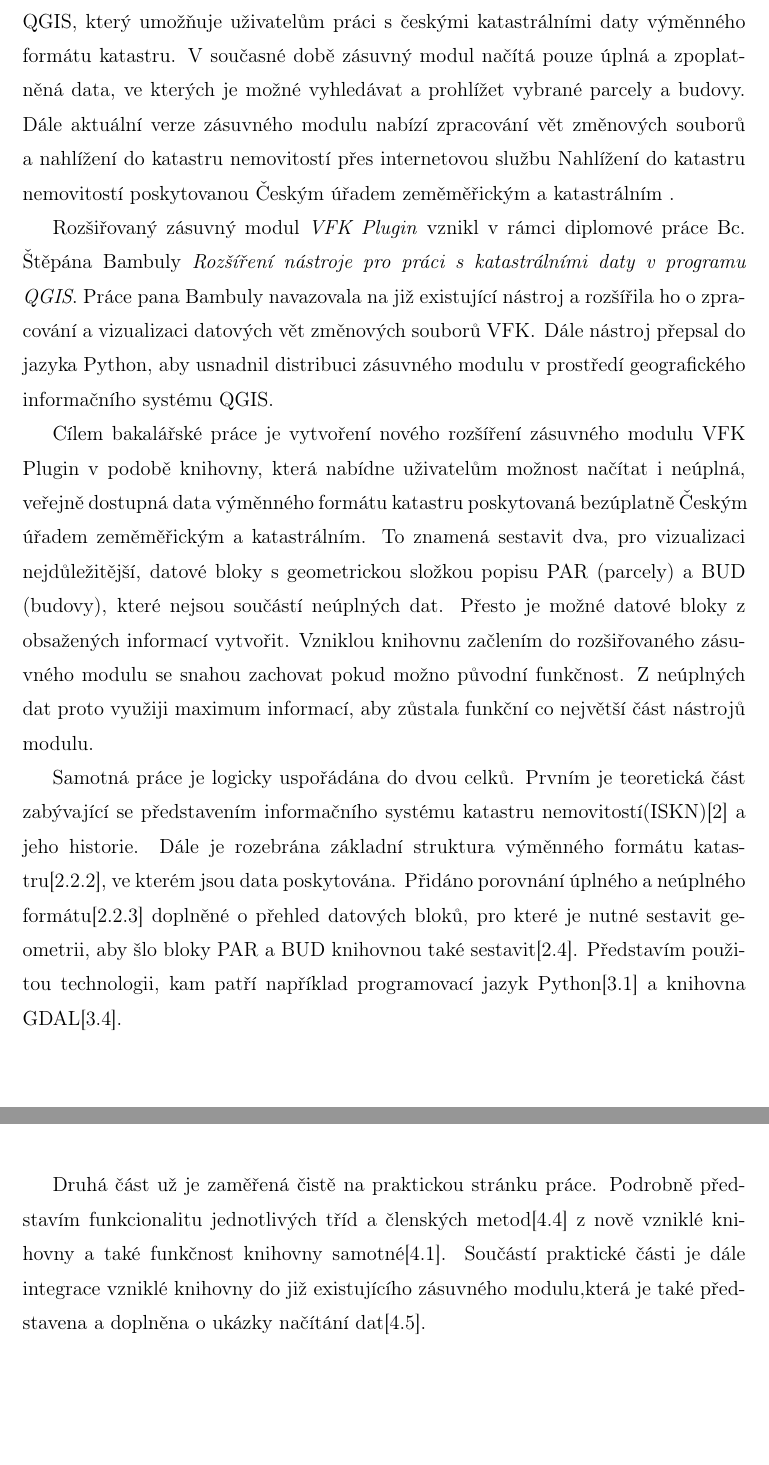
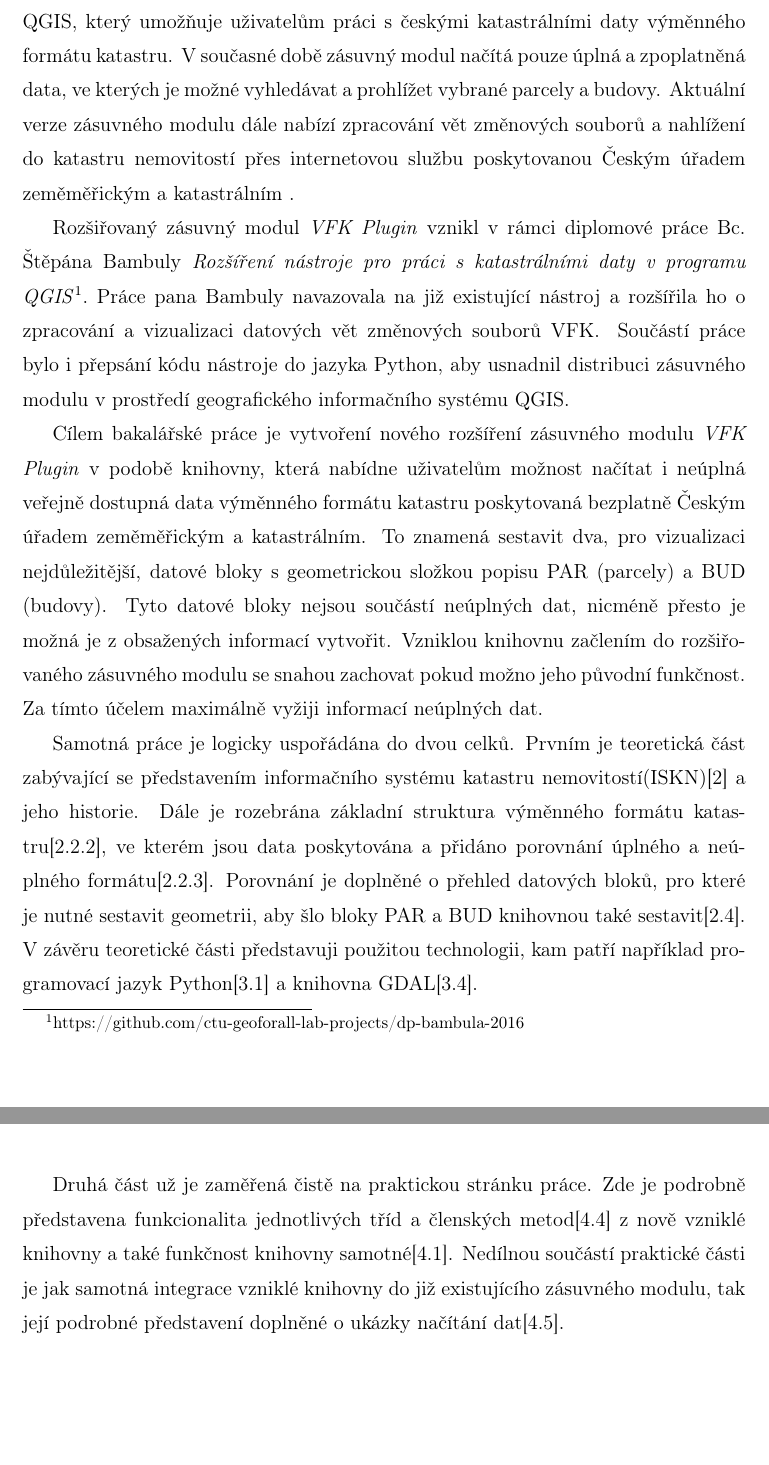
Before and after one commit to ctu-geoforall-lab-projects/bp-kettner-2018, a LaTeX thesis (text/lukas-kettner-bp-2018.tex, which reads text/1-uvod.tex): two parts of pages 10 and 11 of 48, joined at a grey line, cut so that both start at the same text. Compiled offline with pdfLaTeX.

Commit message:
dorbná korektura, doplnění odkazu na DP

```diff
--- a/text/1-uvod.tex
+++ b/text/1-uvod.tex
@@ -1,7 +1,7 @@
 \chapter{Úvod}
 \label{1-uvod}
 %Úvod úvodu
-Tato bakalářská práce má za cíl rozšíření již existujícího zásuvného modulu programu QGIS, který umožňuje uživatelům práci s českými katastrálními daty výměnného formátu katastru. V současné době zásuvný modul načítá pouze úplná a zpoplatněná data, ve kterých je možné vyhledávat a prohlížet vybrané parcely a budovy. Dále aktuální verze zásuvného modulu nabízí zpracování vět změnových souborů a nahlížení do katastru nemovitostí přes internetovou službu Nahlížení do katastru nemovitostí poskytovanou Českým úřadem zeměměřickým a katastrálním .
+Tato bakalářská práce má za cíl rozšíření již existujícího zásuvného modulu programu QGIS, který umožňuje uživatelům práci s českými katastrálními daty výměnného formátu katastru. V současné době zásuvný modul načítá pouze úplná a zpoplatněná data, ve kterých je možné vyhledávat a prohlížet vybrané parcely a budovy. Aktuální verze zásuvného modulu dále nabízí zpracování vět změnových souborů a nahlížení do katastru nemovitostí přes internetovou službu poskytovanou Českým úřadem zeměměřickým a katastrálním .
 %% ML: prvni veta (vybrat poradne) je naprosto nevhodna, jde o
 %% vedeckou praci, nejste v hospode ;-), nutne prepsat ML: cely prvni
 %% odstavec zni kostrbate, text se Vam rozpada po stylisticke i
@@ -27,7 +27,7 @@ Tato bakalářská práce má za cíl rozšíření již existujícího zásuvn
 %% LK: odstavec odstranen
 
 %Návaznost práce
-Rozšiřovaný zásuvný modul \textit{VFK Plugin} vznikl v rámci diplomové práce Bc. Štěpána Bambuly \textit{Rozšíření nástroje pro práci s katastrálními daty v programu QGIS}.  Práce pana Bambuly navazovala na již existující nástroj a rozšířila ho o zpracování a vizualizaci datových vět změnových souborů \zk{VFK}. Dále nástroj přepsal do jazyka Python, aby usnadnil distribuci zásuvného modulu v prostředí geografického informačního systému QGIS.
+Rozšiřovaný zásuvný modul \textit{VFK Plugin} vznikl v rámci diplomové práce Bc. Štěpána Bambuly \textit{Rozšíření nástroje pro práci s katastrálními daty v programu QGIS}\footnote{https://github.com/ctu-geoforall-lab-projects/dp-bambula-2016}. Práce pana Bambuly navazovala na již existující nástroj a rozšířila ho o zpracování a vizualizaci datových vět změnových souborů \zk{VFK}. Součástí práce bylo i přepsání kódu nástroje do jazyka Python, aby usnadnil distribuci zásuvného modulu v prostředí geografického informačního systému QGIS.
 
 %Cíl práce
 %% ML: zvazte prepsani celeho textu do pritomneho casu (Cilem teto
@@ -43,7 +43,7 @@ Rozšiřovaný zásuvný modul \textit{VFK Plugin} vznikl v rámci diplomové pr
 %% ML: nemluvil bych o 'geometrickych blocich' ale datovych blocich s
 %% geometrickou sloznou popisu
 %% LK:ano, souhlasim
-Cílem bakalářské práce je vytvoření nového rozšíření zásuvného modulu {VFK Plugin} v podobě knihovny, která nabídne uživatelům možnost načítat i neúplná, veřejně dostupná data výměnného formátu katastru poskytovaná bezúplatně Českým úřadem zeměměřickým a katastrálním.  To znamená sestavit dva, pro vizualizaci nejdůležitější, datové bloky s geometrickou složkou popisu PAR (parcely) a BUD (budovy), které nejsou součástí neúplných dat. Přesto je možné datové bloky z obsažených informací vytvořit. Vzniklou knihovnu začlením do rozšiřovaného zásuvného modulu se snahou zachovat pokud možno původní funkčnost. Z neúplných dat proto využiji maximum informací, aby zůstala funkční co největší část nástrojů modulu.
+Cílem bakalářské práce je vytvoření nového rozšíření zásuvného modulu \textit{VFK Plugin} v podobě knihovny, která nabídne uživatelům možnost načítat i neúplná veřejně dostupná data výměnného formátu katastru poskytovaná bezplatně Českým úřadem zeměměřickým a katastrálním.  To znamená sestavit dva, pro vizualizaci nejdůležitější, datové bloky s geometrickou složkou popisu PAR (parcely) a BUD (budovy). Tyto datové bloky nejsou součástí neúplných dat, nicméně přesto je možná je z obsažených informací vytvořit. Vzniklou knihovnu začlením do rozšiřovaného zásuvného modulu se snahou zachovat pokud možno jeho původní funkčnost. Za tímto účelem maximálně vyžiji informací neúplných dat.
 
 %Struktura práce
 %% ML: po presani do pritomneho casu, muzete pridat odkazy na
@@ -53,15 +53,15 @@ Samotná práce je logicky uspořádána do dvou celků. Prvním je
 teoretická část zabývající se představením informačního systému
 katastru nemovitostí(\zk{ISKN})[\ref{2-teorie}] a jeho historie. Dále je rozebrána
 základní struktura výměnného formátu katastru[\ref{sec:struktura_vfk}], ve kterém
-jsou data poskytována. Přidáno porovnání úplného a neúplného formátu[\ref{subsec:neuplna_data}]
-doplněné o přehled datových bloků, pro které je nutné sestavit
-geometrii, aby šlo bloky PAR a BUD knihovnou také sestavit[\ref{sec:sestaveni_geometrie}]. Představím
+jsou data poskytována a přidáno porovnání úplného a neúplného formátu[\ref{subsec:neuplna_data}].
+Porovnání je doplněné o přehled datových bloků, pro které je nutné sestavit
+geometrii, aby šlo bloky PAR a BUD knihovnou také sestavit[\ref{sec:sestaveni_geometrie}]. V závěru teoretické části představuji
 použitou technologii, kam patří například programovací jazyk Python[\ref{sec:python}] a
 knihovna GDAL[\ref{sec:gdal}].
 
 Druhá část už je zaměřená čistě na praktickou stránku
-práce. Podrobně představím funkcionalitu jednotlivých tříd a členských
+práce. Zde je podrobně představena funkcionalita jednotlivých tříd a členských
 metod[\ref{sec:popis_trid}] z nově vzniklé knihovny a také funkčnost knihovny
-samotné[\ref{sec:funknost_knihovny}]. Součástí praktické části je dále integrace vzniklé knihovny do
-již existujícího zásuvného modulu,která je také představena a
-doplněna o ukázky načítání dat[\ref{sec:integrace_knihovny}].
+samotné[\ref{sec:funknost_knihovny}]. Nedílnou součástí praktické části je jak samotná integrace vzniklé knihovny do
+již existujícího zásuvného modulu, tak její podrobné představení
+doplněné o ukázky načítání dat[\ref{sec:integrace_knihovny}].
```
